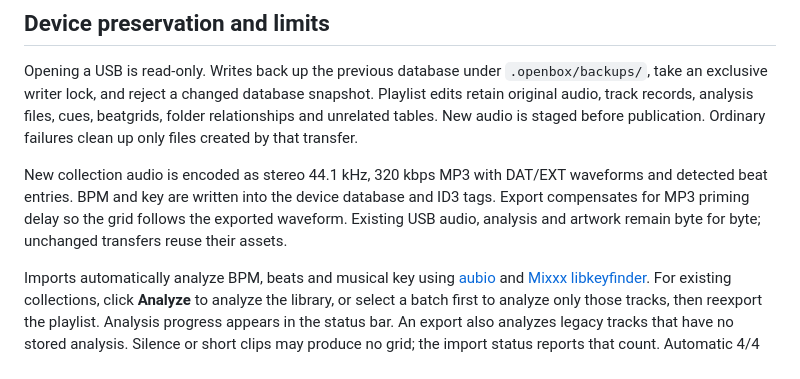
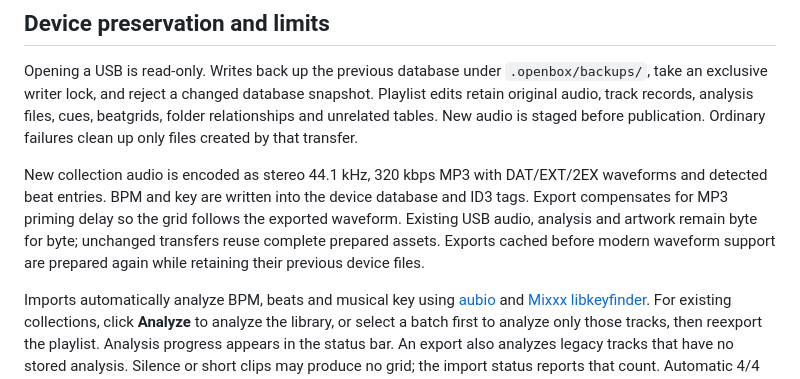
Before and after one commit to alexanderwanyoike/openbox, a Markdown page: README.md, the part around the change. Rendered like a GitHub page.

Commit message:
docs: record modern waveform publication and cache upgrades

```diff
--- a/README.md
+++ b/README.md
@@ -93,7 +93,7 @@ Use **Refresh** in the USB panel after changing the device through another appli
 
 Opening a USB is read-only. Writes back up the previous database under `.openbox/backups/`, take an exclusive writer lock, and reject a changed database snapshot. Playlist edits retain original audio, track records, analysis files, cues, beatgrids, folder relationships and unrelated tables. New audio is staged before publication. Ordinary failures clean up only files created by that transfer.
 
-New collection audio is encoded as stereo 44.1 kHz, 320 kbps MP3 with DAT/EXT waveforms and detected beat entries. BPM and key are written into the device database and ID3 tags. Export compensates for MP3 priming delay so the grid follows the exported waveform. Existing USB audio, analysis and artwork remain byte for byte; unchanged transfers reuse their assets.
+New collection audio is encoded as stereo 44.1 kHz, 320 kbps MP3 with DAT/EXT/2EX waveforms and detected beat entries. BPM and key are written into the device database and ID3 tags. Export compensates for MP3 priming delay so the grid follows the exported waveform. Existing USB audio, analysis and artwork remain byte for byte; unchanged transfers reuse complete prepared assets. Exports cached before modern waveform support are prepared again while retaining their previous device files.
 
 Imports automatically analyze BPM, beats and musical key using [aubio](https://aubio.org/) and [Mixxx libkeyfinder](https://github.com/mixxxdj/libkeyfinder). For existing collections, click **Analyze** to analyze the library, or select a batch first to analyze only those tracks, then reexport the playlist. Analysis progress appears in the status bar. An export also analyzes legacy tracks that have no stored analysis. Silence or short clips may produce no grid; the import status reports that count. Automatic 4/4 bar numbering starts at the first detected beat and does not identify the musical downbeat. Tempo, key and phase remain estimates to check by ear before relying on player sync/quantize.
 
```
Also changed, not shown: docs/adr/014-modern-analysis-waveform-files.md (added, +11 -0 lines).
